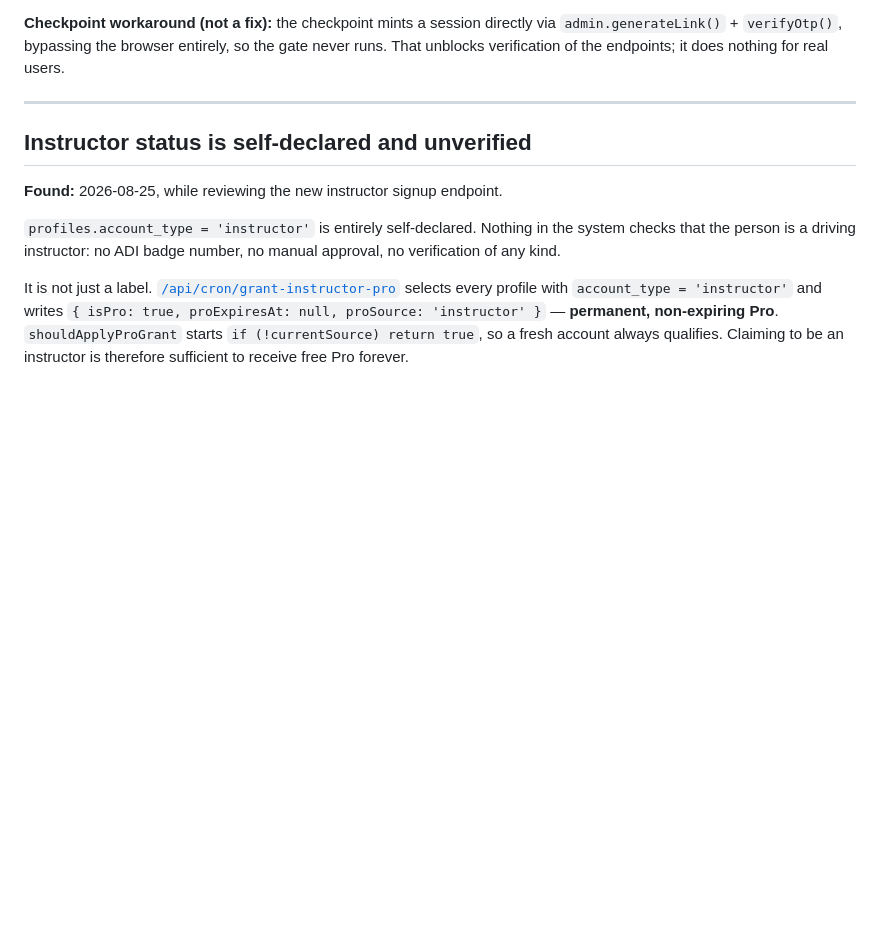
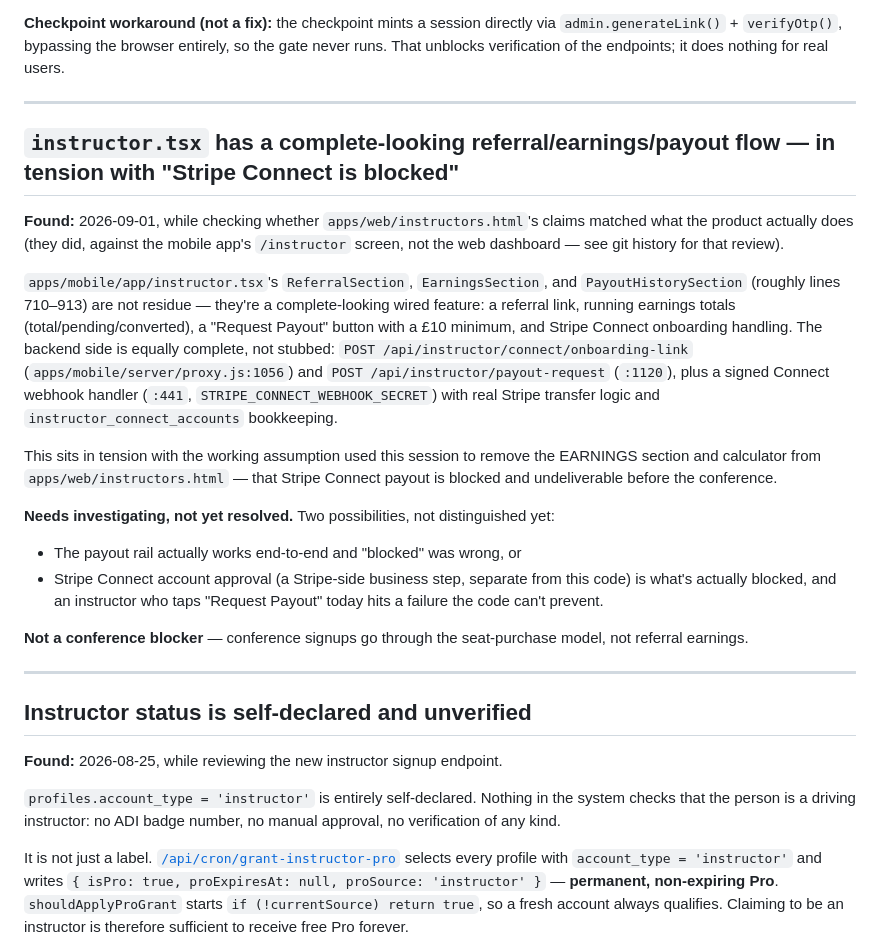
Before and after one commit to ZenFinanceHub/clearpass-app, a Markdown page: docs/BACKLOG.md, the part around the change. Drawn GitHub-style; blank space fills up the shorter version.

Commit message:
docs: flag instructor.tsx's payout flow as needing investigation
Found while reviewing apps/web/instructors.html's earnings claims this
session: instructor.tsx and proxy.js both have a complete, non-stub referral/
earnings/payout implementation (onboarding-link, payout-request, a signed
Connect webhook, real Stripe transfer logic). That's in tension with the
assumption that Stripe Connect payout is blocked, which this session used to
justify removing the earnings section from the marketing page. Not resolved
here — just recorded so it doesn't get lost.

```diff
--- a/docs/BACKLOG.md
+++ b/docs/BACKLOG.md
@@ -67,6 +67,40 @@ session", not "log this person out everywhere".
 `admin.generateLink()` + `verifyOtp()`, bypassing the browser entirely, so the
 gate never runs. That unblocks verification of the endpoints; it does nothing for
 real users.
+
+---
+
+## `instructor.tsx` has a complete-looking referral/earnings/payout flow — in tension with "Stripe Connect is blocked"
+
+**Found:** 2026-09-01, while checking whether `apps/web/instructors.html`'s
+claims matched what the product actually does (they did, against the mobile
+app's `/instructor` screen, not the web dashboard — see git history for that
+review).
+
+`apps/mobile/app/instructor.tsx`'s `ReferralSection`, `EarningsSection`, and
+`PayoutHistorySection` (roughly lines 710–913) are not residue — they're a
+complete-looking wired feature: a referral link, running earnings totals
+(total/pending/converted), a "Request Payout" button with a £10 minimum, and
+Stripe Connect onboarding handling. The backend side is equally complete, not
+stubbed: `POST /api/instructor/connect/onboarding-link`
+(`apps/mobile/server/proxy.js:1056`) and `POST /api/instructor/payout-request`
+(`:1120`), plus a signed Connect webhook handler (`:441`,
+`STRIPE_CONNECT_WEBHOOK_SECRET`) with real Stripe transfer logic and
+`instructor_connect_accounts` bookkeeping.
+
+This sits in tension with the working assumption used this session to remove
+the EARNINGS section and calculator from `apps/web/instructors.html` — that
+Stripe Connect payout is blocked and undeliverable before the conference.
+
+**Needs investigating, not yet resolved.** Two possibilities, not
+distinguished yet:
+- The payout rail actually works end-to-end and "blocked" was wrong, or
+- Stripe Connect account approval (a Stripe-side business step, separate from
+  this code) is what's actually blocked, and an instructor who taps "Request
+  Payout" today hits a failure the code can't prevent.
+
+**Not a conference blocker** — conference signups go through the seat-purchase
+model, not referral earnings.
 
 ---
 
```
